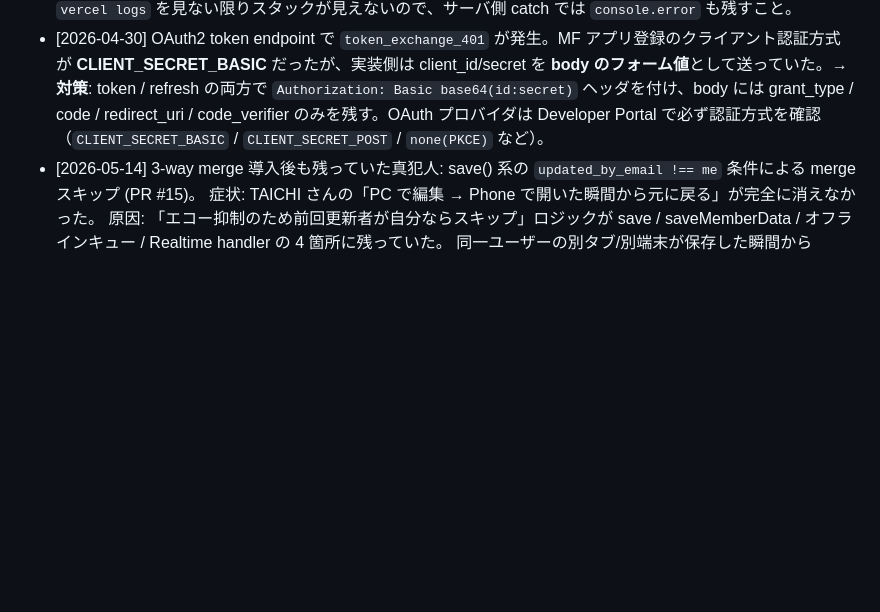
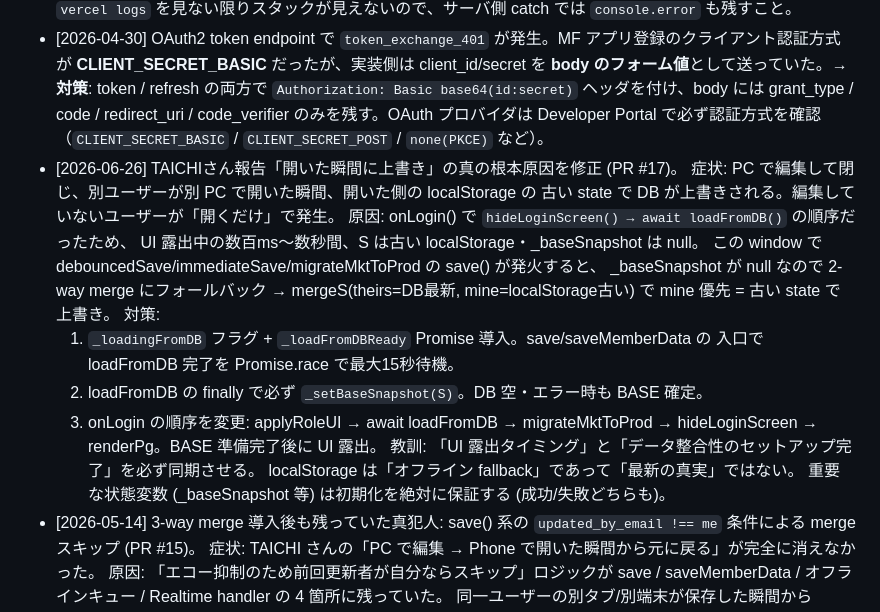
Before and after one commit to spotsuku/neo_-, a Markdown page: CLAUDE.md, the part around the change. GitHub-like rendering; blank space fills up the shorter version.

Commit message:
docs: 失敗ログに onLogin レース窓による上書きの学習を追記

```diff
--- a/CLAUDE.md
+++ b/CLAUDE.md
@@ -63,6 +63,23 @@
 - [2026-04-29] MF債務支払いの取込ロジックで `Object.assign(row, next)` の**後**に `row.actual` を読んで前値を取得しようとし、差分が常に 0 になるバグを混入。セルフレビュー段階で発覚し修正。→ **対策**: 既存オブジェクトを更新する場合、変更前スナップショット（旧 `actual` / 旧 `payMonth` 等）は必ず破壊的代入の**前**にローカル変数へ退避する。CHECKチェックリストに項目追加済み。
 - [2026-04-30] MF連携の `/api/mf/auth` が本番で 500 を返し「Unexpected end of JSON input」になる不具合。`sbRest()` が `Prefer: return=minimal` 付きの POST に対して PostgREST が返す **201 + 空ボディ**を `r.json()` で直接パースして失敗していた。→ **対策**: REST ヘルパは「2xx でも空ボディ」を必ず想定し、`r.text()` で取得 → 空なら null、非空なら JSON.parse、失敗時は文字列のまま返すフォールバックを置く。Vercel API は `vercel logs` を見ない限りスタックが見えないので、サーバ側 catch では `console.error` も残すこと。
 - [2026-04-30] OAuth2 token endpoint で `token_exchange_401` が発生。MF アプリ登録のクライアント認証方式が **CLIENT_SECRET_BASIC** だったが、実装側は client_id/secret を **body のフォーム値**として送っていた。→ **対策**: token / refresh の両方で `Authorization: Basic base64(id:secret)` ヘッダを付け、body には grant_type / code / redirect_uri / code_verifier のみを残す。OAuth プロバイダは Developer Portal で必ず認証方式を確認（`CLIENT_SECRET_BASIC` / `CLIENT_SECRET_POST` / `none(PKCE)` など）。
+- [2026-06-26] TAICHIさん報告「開いた瞬間に上書き」の真の根本原因を修正 (PR #17)。
+  症状: PC で編集して閉じ、別ユーザーが別 PC で開いた瞬間、開いた側の localStorage の
+        古い state で DB が上書きされる。編集していないユーザーが「開くだけ」で発生。
+  原因: onLogin() で `hideLoginScreen() → await loadFromDB()` の順序だったため、
+        UI 露出中の数百ms〜数秒間、S は古い localStorage・_baseSnapshot は null。
+        この window で debouncedSave/immediateSave/migrateMktToProd の save() が発火すると、
+        _baseSnapshot が null なので 2-way merge にフォールバック
+        → mergeS(theirs=DB最新, mine=localStorage古い) で mine 優先 = 古い state で上書き。
+  対策:
+    1. `_loadingFromDB` フラグ + `_loadFromDBReady` Promise 導入。save/saveMemberData の
+       入口で loadFromDB 完了を Promise.race で最大15秒待機。
+    2. loadFromDB の finally で必ず `_setBaseSnapshot(S)`。DB 空・エラー時も BASE 確定。
+    3. onLogin の順序を変更: applyRoleUI → await loadFromDB → migrateMktToProd
+       → hideLoginScreen → renderPg。BASE 準備完了後に UI 露出。
+  教訓: 「UI 露出タイミング」と「データ整合性のセットアップ完了」を必ず同期させる。
+        localStorage は「オフライン fallback」であって「最新の真実」ではない。
+        重要な状態変数 (_baseSnapshot 等) は初期化を絶対に保証する (成功/失敗どちらも)。
 - [2026-05-14] 3-way merge 導入後も残っていた真犯人: save() 系の `updated_by_email !== me` 条件による merge スキップ (PR #15)。
   症状: TAICHI さんの「PC で編集 → Phone で開いた瞬間から元に戻る」が完全に消えなかった。
   原因: 「エコー抑制のため前回更新者が自分ならスキップ」ロジックが save / saveMemberData / オフラインキュー / Realtime handler の 4 箇所に残っていた。
```
